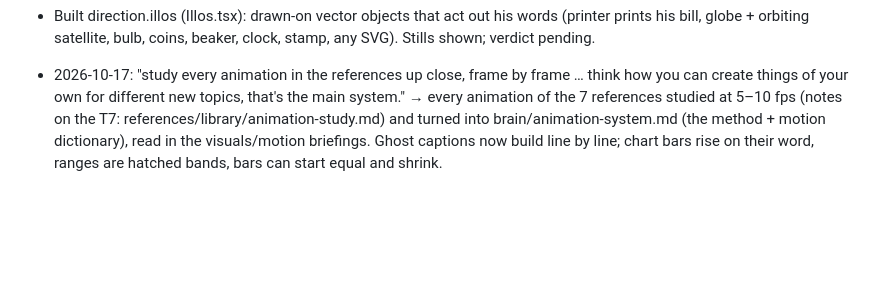
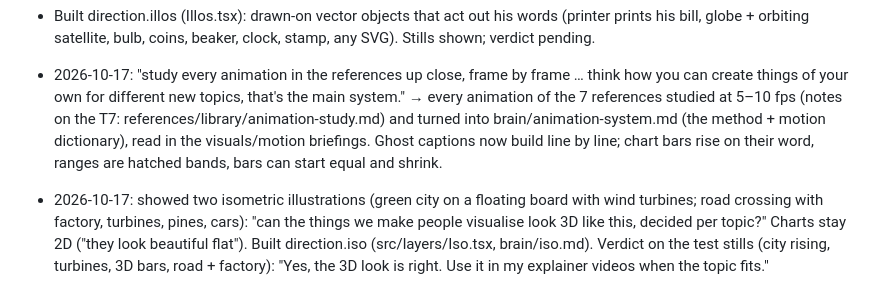
Before and after one commit to SiddheshNagawade/reel-engine, a Markdown page: brain/preferences.md, the part around the change. Rendered like a GitHub page; blank space fills up the shorter version.

Commit message:
Verdict: isometric 3D look approved for explainers when the topic fits; charts stay 2D
Co-Authored-By: Claude Opus 5.5 <noreply@anthropic.com>

```diff
--- a/brain/preferences.md
+++ b/brain/preferences.md
@@ -241,3 +241,8 @@ contradictions resolved). After every round of feedback: add the dated note here
   (notes on the T7: references/library/animation-study.md) and turned into brain/animation-system.md (the method + motion
   dictionary), read in the visuals/motion briefings. Ghost captions now build line by line; chart bars rise on their word,
   ranges are hatched bands, bars can start equal and shrink.
+- 2026-10-17: showed two isometric illustrations (green city on a floating board with wind turbines; road crossing with
+  factory, turbines, pines, cars): "can the things we make people visualise look 3D like this, decided per topic?"
+  Charts stay 2D ("they look beautiful flat"). Built direction.iso (src/layers/Iso.tsx, brain/iso.md). Verdict on the
+  test stills (city rising, turbines, 3D bars, road + factory): "Yes, the 3D look is right. Use it in my explainer
+  videos when the topic fits."
```
Also changed, not shown: brain/rules.md (+2 -0 lines).
